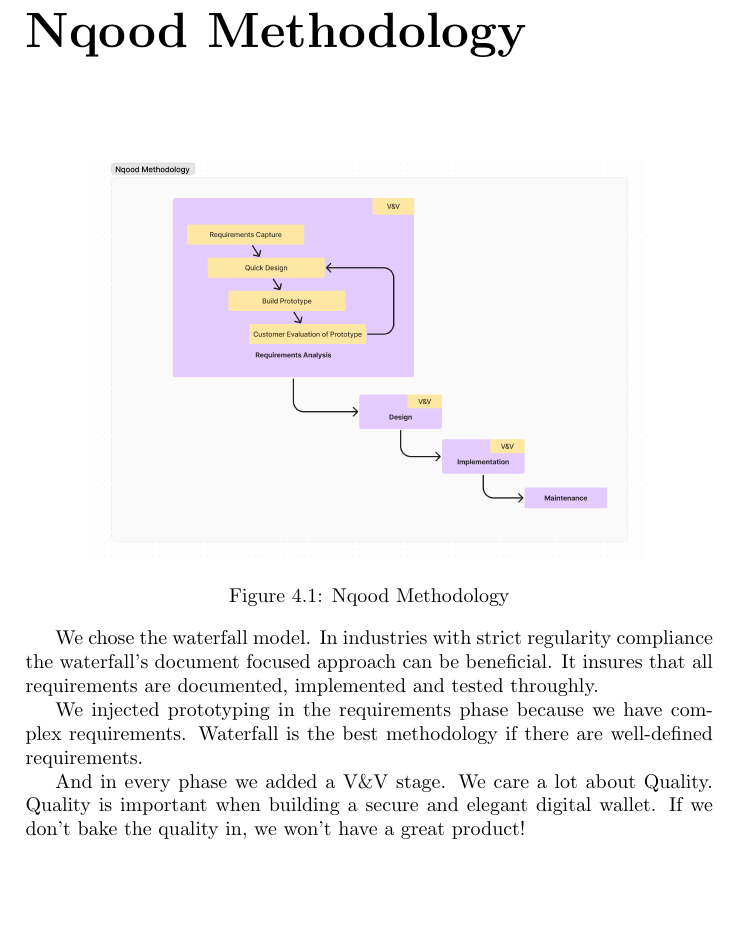
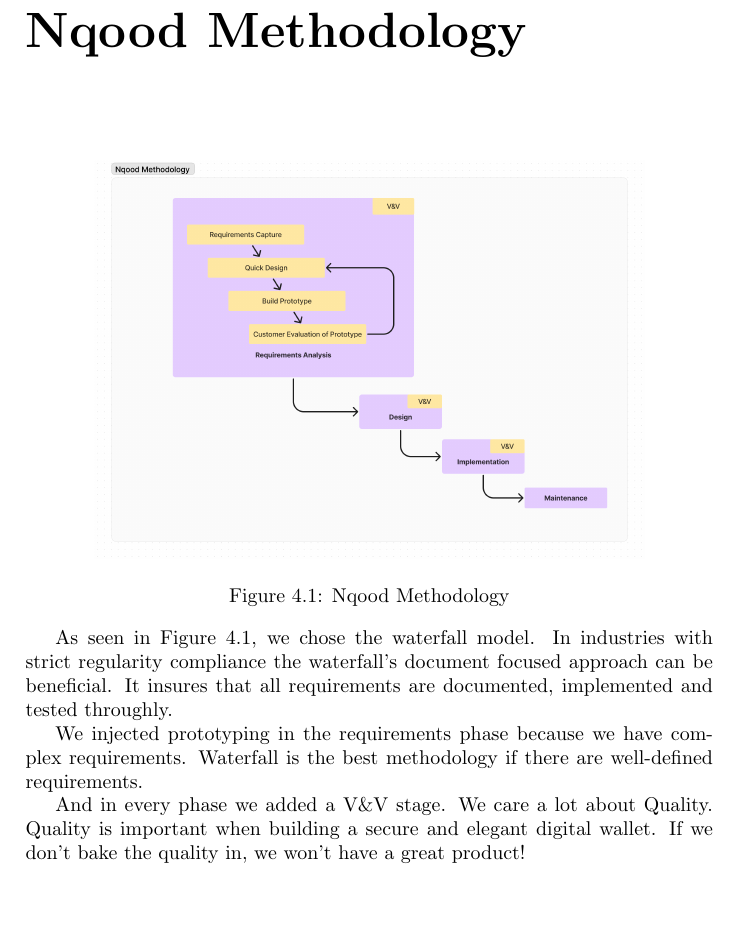
Before and after one commit to YazeedAlKhalaf/swe-300, a LaTeX document (project.tex): part of page 9 of 11, cut so that both start at the same text. Compiled offline with pdfLaTeX.

Commit message:
fix figure mention

```diff
--- a/project.tex
+++ b/project.tex
@@ -107,7 +107,7 @@
     \label{fig:nqood-methodology}
 \end{figure}
 
-We chose the waterfall model. In industries with strict regularity compliance the waterfall's
+As seen in Figure \ref{fig:nqood-methodology}, we chose the waterfall model. In industries with strict regularity compliance the waterfall's
 document focused approach can be beneficial. It insures that all requirements are documented, implemented and tested
 throughly.
 
```
Also changed, not shown: project.pdf. Lines whose indentation alone changed are shown as unchanged.
